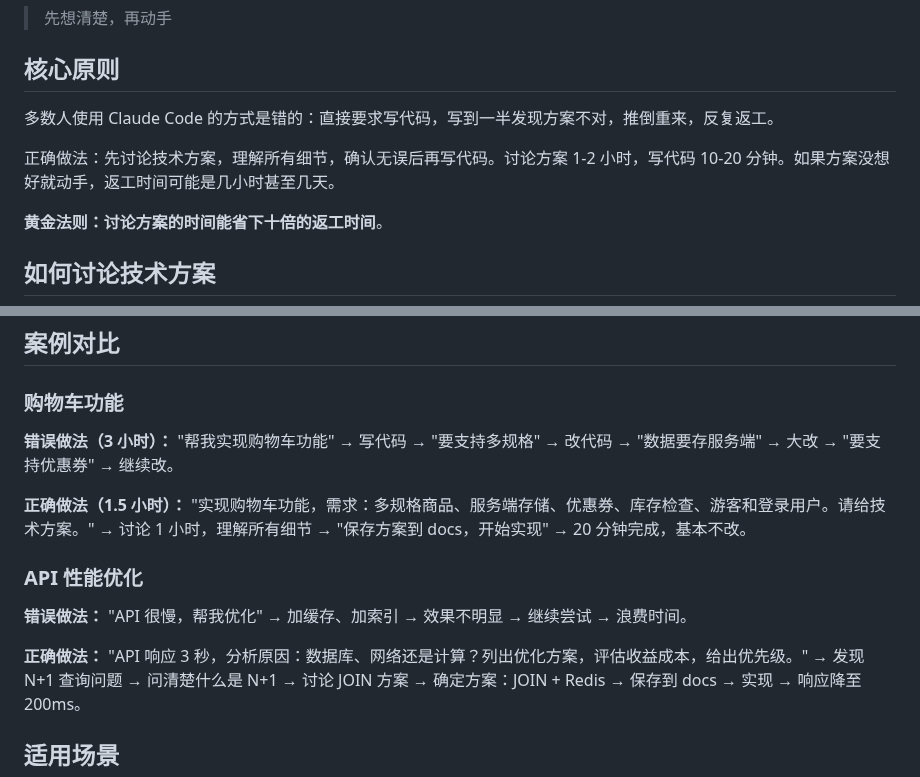
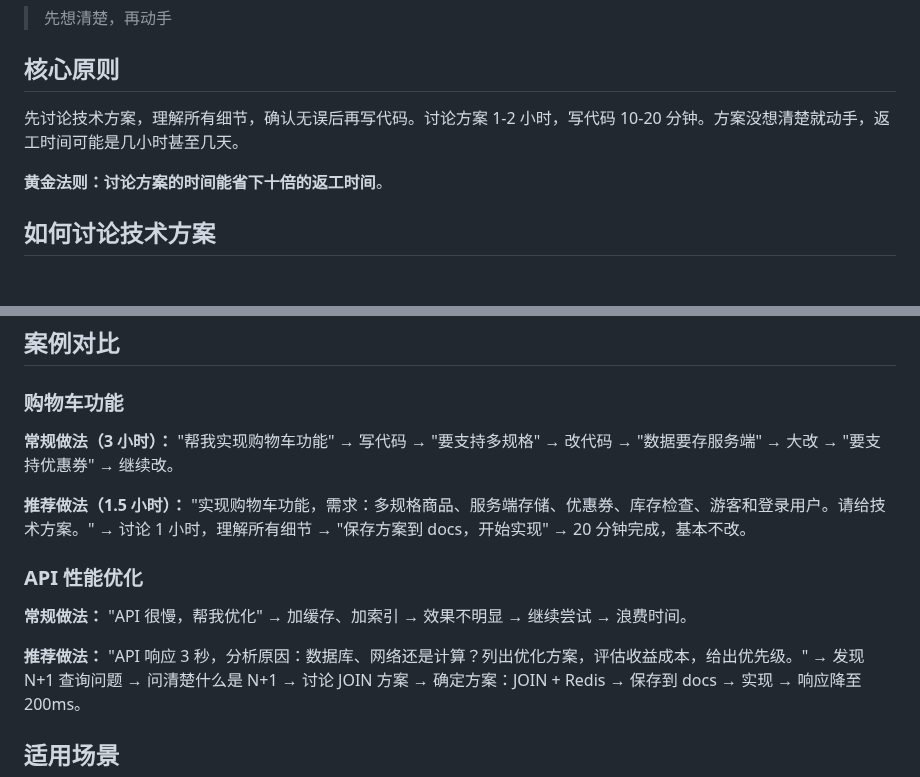
Before and after one commit to Optima-Chat/cc-best-practice, a Markdown page: README.md, 2 parts joined by grey strips. Drawn GitHub-style; blank space fills up the shorter version.

Commit message:
调整语气 - 去除说教口吻
改进：
- 删除"多数人是错的"等说教式表达
- 改为"常规做法" vs "推荐做法"
- 平等专业的同行交流语气
- 直接陈述最佳实践，不批评其他做法

🤖 Generated with [Claude Code](https://claude.com/claude-code)

Co-Authored-By: Claude <noreply@anthropic.com>

```diff
--- a/README.md
+++ b/README.md
@@ -4,9 +4,7 @@
 
 ## 核心原则
 
-多数人使用 Claude Code 的方式是错的：直接要求写代码，写到一半发现方案不对，推倒重来，反复返工。
-
-正确做法：先讨论技术方案，理解所有细节，确认无误后再写代码。讨论方案 1-2 小时，写代码 10-20 分钟。如果方案没想好就动手，返工时间可能是几小时甚至几天。
+先讨论技术方案，理解所有细节，确认无误后再写代码。讨论方案 1-2 小时，写代码 10-20 分钟。方案没想清楚就动手，返工时间可能是几小时甚至几天。
 
 **黄金法则：讨论方案的时间能省下十倍的返工时间**。
 
@@ -28,18 +26,18 @@
 
 ### 购物车功能
 
-**错误做法（3 小时）：**
+**常规做法（3 小时）：**
 "帮我实现购物车功能" → 写代码 → "要支持多规格" → 改代码 → "数据要存服务端" → 大改 → "要支持优惠券" → 继续改。
 
-**正确做法（1.5 小时）：**
+**推荐做法（1.5 小时）：**
 "实现购物车功能，需求：多规格商品、服务端存储、优惠券、库存检查、游客和登录用户。请给技术方案。" → 讨论 1 小时，理解所有细节 → "保存方案到 docs，开始实现" → 20 分钟完成，基本不改。
 
 ### API 性能优化
 
-**错误做法：**
+**常规做法：**
 "API 很慢，帮我优化" → 加缓存、加索引 → 效果不明显 → 继续尝试 → 浪费时间。
 
-**正确做法：**
+**推荐做法：**
 "API 响应 3 秒，分析原因：数据库、网络还是计算？列出优化方案，评估收益成本，给出优先级。" → 发现 N+1 查询问题 → 问清楚什么是 N+1 → 讨论 JOIN 方案 → 确定方案：JOIN + Redis → 保存到 docs → 实现 → 响应降至 200ms。
 
 ## 适用场景
```
